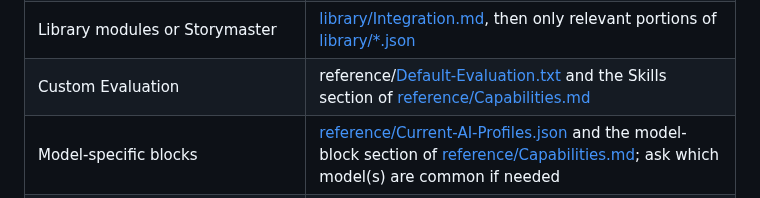
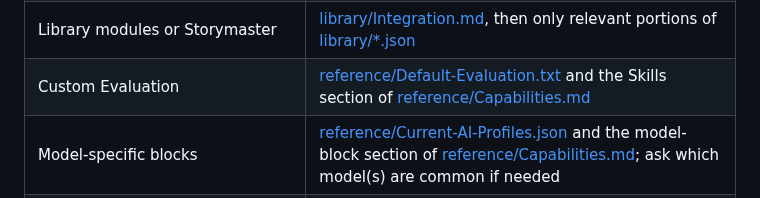
Before and after one commit to IW-Builder/IW-Builder.github.io, a Markdown page: Authoring-Prompt.md, the part around the change. Drawn GitHub-style.

Commit message:
Fix link formatting for Custom Evaluation section

```diff
--- a/Authoring-Prompt.md
+++ b/Authoring-Prompt.md
@@ -32,7 +32,7 @@ The template or current export is required for construction. Files below are sel
 |Lifecycle, Skills, NPC/keyword activation, templates, images or runtime fields|[reference/Capabilities.md](https://iw-builder.github.io/reference/Capabilities.md)|
   |Combined mechanics, optional blocks or request/commit|[reference/Recipes.md](https://iw-builder.github.io/reference/Recipes.md) and the relevant example in [examples/README.md](examples/README.md)|
 |Library modules or Storymaster|[library/Integration.md](https://iw-builder.github.io/library/Integration.md), then only relevant portions of [library/*.json](https://iw-builder.github.io/library/)|
-|Custom Evaluation|reference/[Default-Evaluation.txt](https://iw-builder.github.io/Default-Evaluation.txt) and the Skills section of [reference/Capabilities.md](https://iw-builder.github.io/reference/Capabilities.md)|
+|Custom Evaluation|[reference/Default-Evaluation.txt](https://iw-builder.github.io/reference/Default-Evaluation.txt) and the Skills section of [reference/Capabilities.md](https://iw-builder.github.io/reference/Capabilities.md)|
 |Model-specific blocks|[reference/Current-AI-Profiles.json](reference/Current-AI-Profiles.json) and the model-block section of [reference/Capabilities.md](https://iw-builder.github.io/reference/Capabilities.md); ask which model(s) are common if needed|
 |Editing, combining or importing|[reference/Import-Integrity.md](https://iw-builder.github.io/reference/Import-Integrity.md)|
 |Uncertain platform behavior|[reference/Known-Limits.md](https://iw-builder.github.io/reference/Known-Limits.md); do not turn uncertainty into an invented rule|
```
